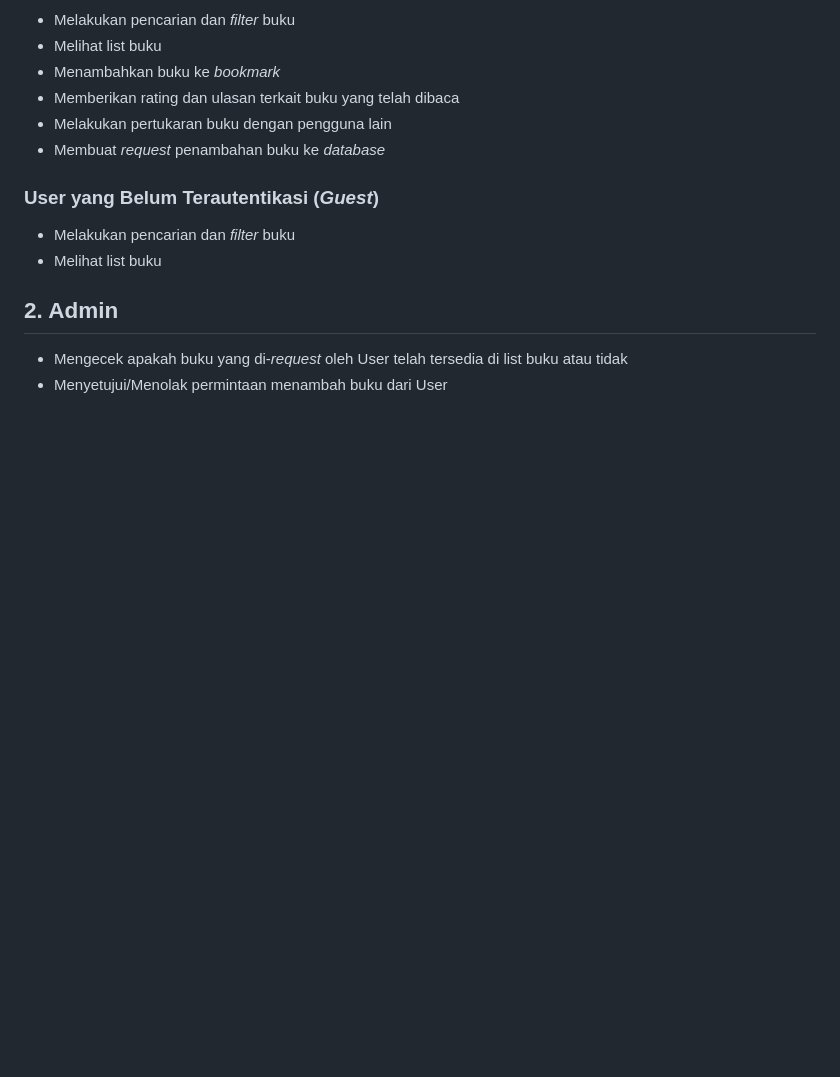
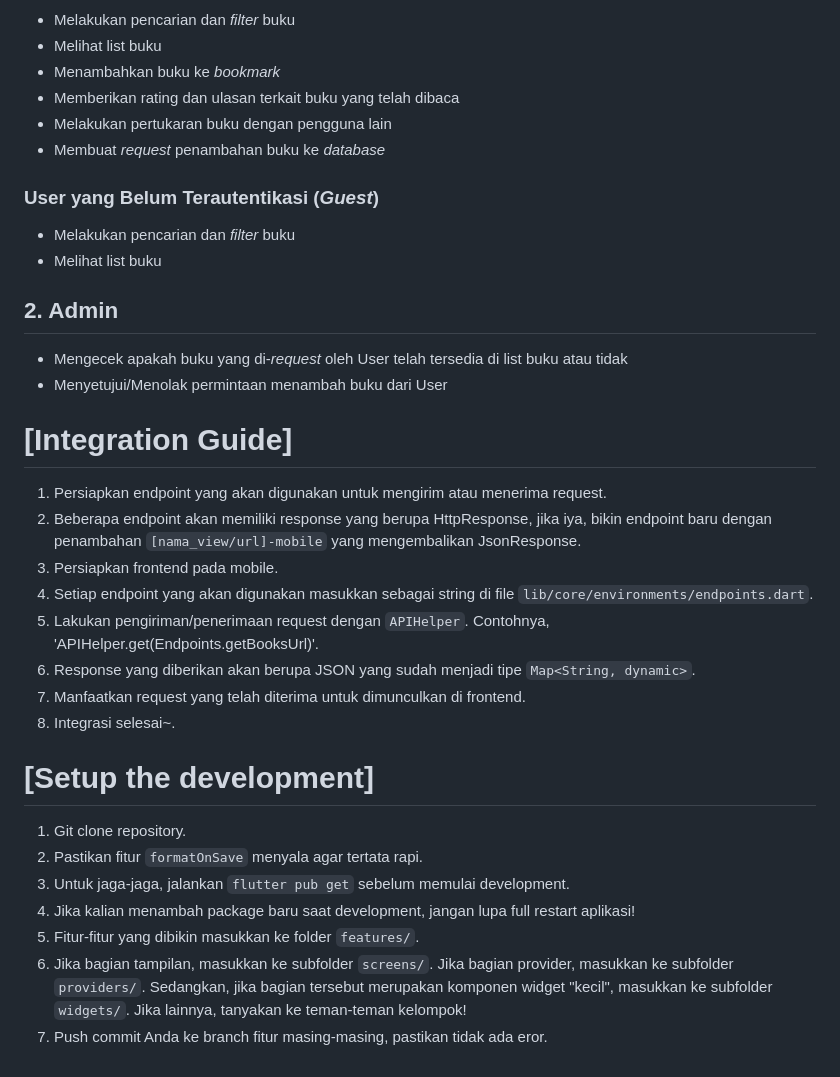
Before and after one commit to D09-PBP2023/bookpals_mobile, a Markdown page: README.md, the part around the change. GitHub-like rendering; blank space fills up the shorter version.

Commit message:
feat: readme integration guide

```diff
--- a/README.md
+++ b/README.md
@@ -60,3 +60,24 @@ Berikut adalah jenis peran pengguna BookPals beserta penjelasannya:
 ## 2. Admin
 - Mengecek apakah buku yang di-*request* oleh User telah tersedia di list buku atau tidak
 - Menyetujui/Menolak permintaan menambah buku dari User
+
+# [Integration Guide]
+
+1. Persiapkan endpoint yang akan digunakan untuk mengirim atau menerima request.
+2. Beberapa endpoint akan memiliki response yang berupa HttpResponse, jika iya, bikin endpoint baru dengan penambahan `[nama_view/url]-mobile` yang mengembalikan JsonResponse.
+3. Persiapkan frontend pada mobile.
+4. Setiap endpoint yang akan digunakan masukkan sebagai string di file `lib/core/environments/endpoints.dart`.
+5. Lakukan pengiriman/penerimaan request dengan `APIHelper`. Contohnya, 'APIHelper.get(Endpoints.getBooksUrl)'.
+6. Response yang diberikan akan berupa JSON yang sudah menjadi tipe `Map<String, dynamic>`.
+7. Manfaatkan request yang telah diterima untuk dimunculkan di frontend.
+8. Integrasi selesai~.
+
+# [Setup the development]
+
+1. Git clone repository.
+2. Pastikan fitur `formatOnSave` menyala agar tertata rapi.
+3. Untuk jaga-jaga, jalankan `flutter pub get` sebelum memulai development.
+4. Jika kalian menambah package baru saat development, jangan lupa full restart aplikasi!
+5. Fitur-fitur yang dibikin masukkan ke folder `features/`.
+6. Jika bagian tampilan, masukkan ke subfolder `screens/`. Jika bagian provider, masukkan ke subfolder `providers/`. Sedangkan, jika bagian tersebut merupakan komponen widget "kecil", masukkan ke subfolder `widgets/`. Jika lainnya, tanyakan ke teman-teman kelompok!
+7. Push commit Anda ke branch fitur masing-masing, pastikan tidak ada eror.
```
